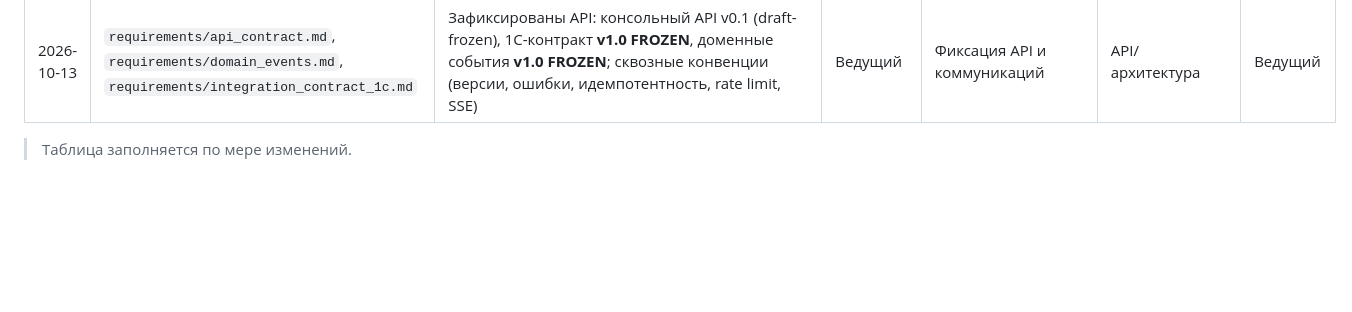
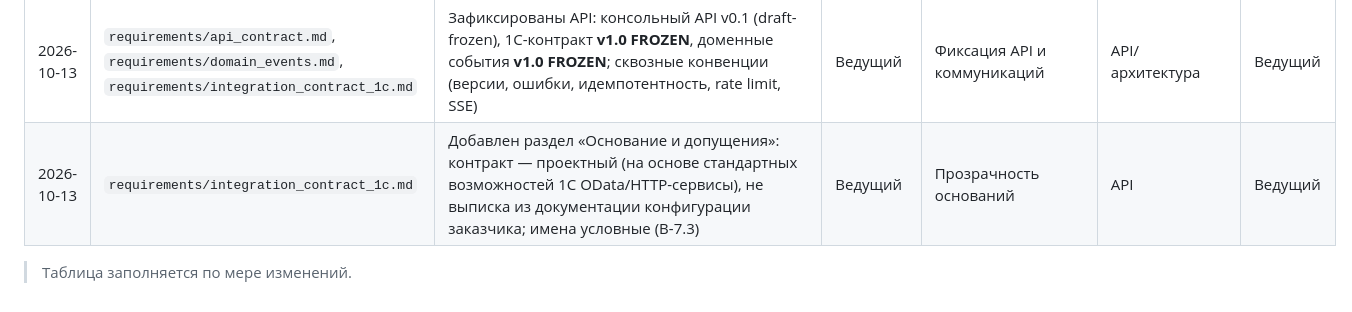
Before and after one commit to igorvolk1961/water_checker, a Markdown page: docs/system_analysis/change_log.md, the part around the change. GitHub-like rendering; blank space fills up the shorter version.

Commit message:
1C contract: add 'Basis and assumptions' section (design-time, platform capabilities, names TBD; not from customer docs)

```diff
--- a/docs/system_analysis/change_log.md
+++ b/docs/system_analysis/change_log.md
@@ -68,5 +68,6 @@
 | 2026-10-13 | `plans/epics/` (14 файлов), `plans/backlog_implementation_plan.md`, `README.md` | Переработка плана после C4/уточнений: детальные планы вынесены по эпикам (с API-компонентами и имитаторами), основной план — сводка со ссылками; добавлены разделы API-компонентов и стендов | Ведущий | Детализация плана (C4, QA) | бэклог/план | Ведущий |
 | 2026-10-13 | `architecture.md`, `README.md`, `traceability.md` | Добавлен документ «Архитектура системы»: стиль (модульный монолит + воркеры), границы контейнеров, паттерны с обоснованием и альтернативами, ADR-01…06 | Ведущий | Обоснование архитектурных решений (пробел) | архитектура | Ведущий |
 | 2026-10-13 | `requirements/api_contract.md`, `requirements/domain_events.md`, `requirements/integration_contract_1c.md` | Зафиксированы API: консольный API v0.1 (draft-frozen), 1С-контракт **v1.0 FROZEN**, доменные события **v1.0 FROZEN**; сквозные конвенции (версии, ошибки, идемпотентность, rate limit, SSE) | Ведущий | Фиксация API и коммуникаций | API/архитектура | Ведущий |
+| 2026-10-13 | `requirements/integration_contract_1c.md` | Добавлен раздел «Основание и допущения»: контракт — проектный (на основе стандартных возможностей 1С OData/HTTP-сервисы), не выписка из документации конфигурации заказчика; имена условные (В-7.3) | Ведущий | Прозрачность оснований | API | Ведущий |
 
 > Таблица заполняется по мере изменений.
```
Also changed, not shown: 1 other file.
